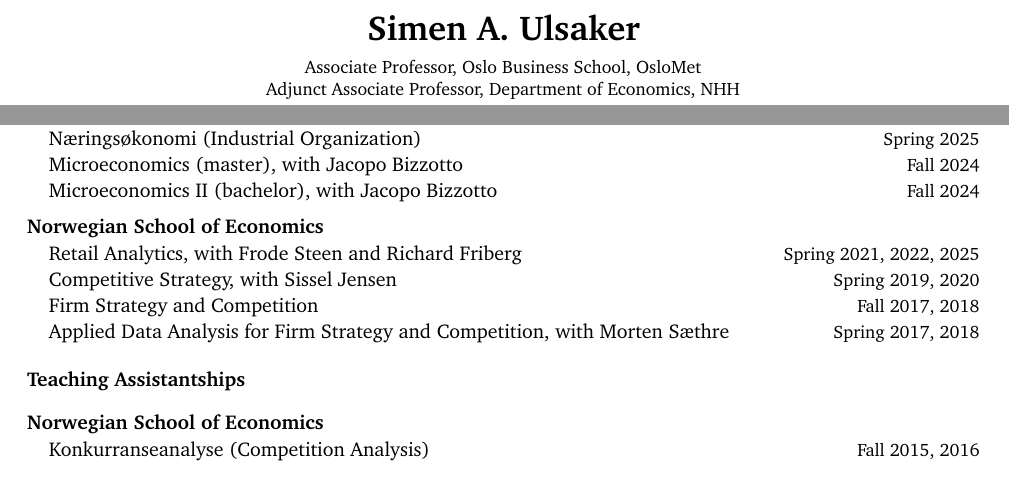
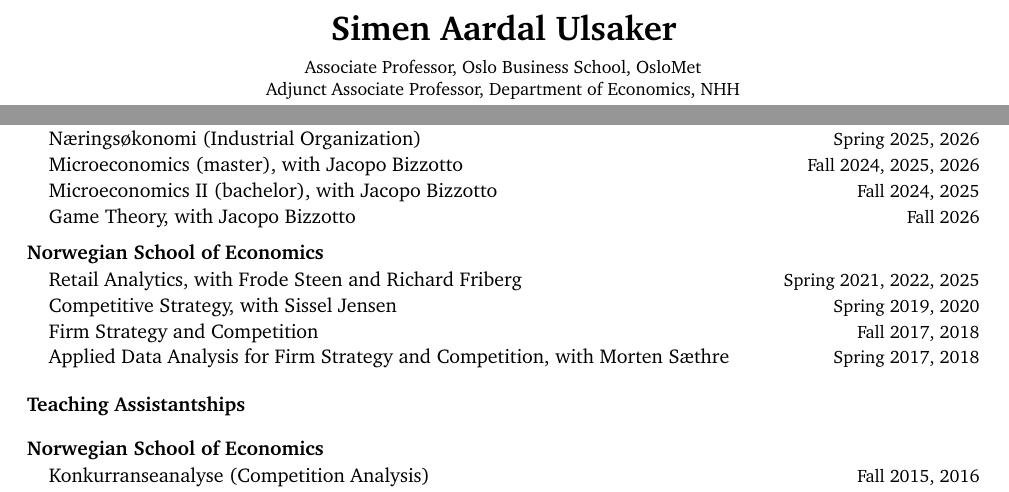
Before and after one commit to sulsaker/sulsaker.github.io, a LaTeX CV (cv/cv.tex): two parts of pages 1 and 3 of 3, joined at a grey line, cut so that both start at the same text. Compiled offline with pdfLaTeX.

Commit message:
Update teaching through 2026; use full name on the CV

```diff
--- a/cv/cv.tex
+++ b/cv/cv.tex
@@ -79,7 +79,7 @@
 \begin{document}
 
 \begin{center}
-  {\LARGE\bfseries Simen A. Ulsaker}\\[0.55em]
+  {\LARGE\bfseries Simen Aardal Ulsaker}\\[0.55em]
   {\small
    Associate Professor, Oslo Business School, OsloMet\\
    Adjunct Associate Professor, Department of Economics, NHH\\[0.35em]
@@ -293,9 +293,10 @@
 \subsection*{Course Responsibility}
 
 \org{Oslo Business School, OsloMet}{}
-\role{Næringsøkonomi (Industrial Organization)}{Spring 2025}
-\role{Microeconomics (master), with Jacopo Bizzotto}{Fall 2024}
-\role{Microeconomics II (bachelor), with Jacopo Bizzotto}{Fall 2024}
+\role{Næringsøkonomi (Industrial Organization)}{Spring 2025, 2026}
+\role{Microeconomics (master), with Jacopo Bizzotto}{Fall 2024, 2025, 2026}
+\role{Microeconomics II (bachelor), with Jacopo Bizzotto}{Fall 2024, 2025}
+\role{Game Theory, with Jacopo Bizzotto}{Fall 2026}
 
 \org{Norwegian School of Economics}{}
 \role{Retail Analytics, with Frode Steen and Richard Friberg}{Spring 2021, 2022, 2025}
```
Also changed, not shown: 1 other file.
